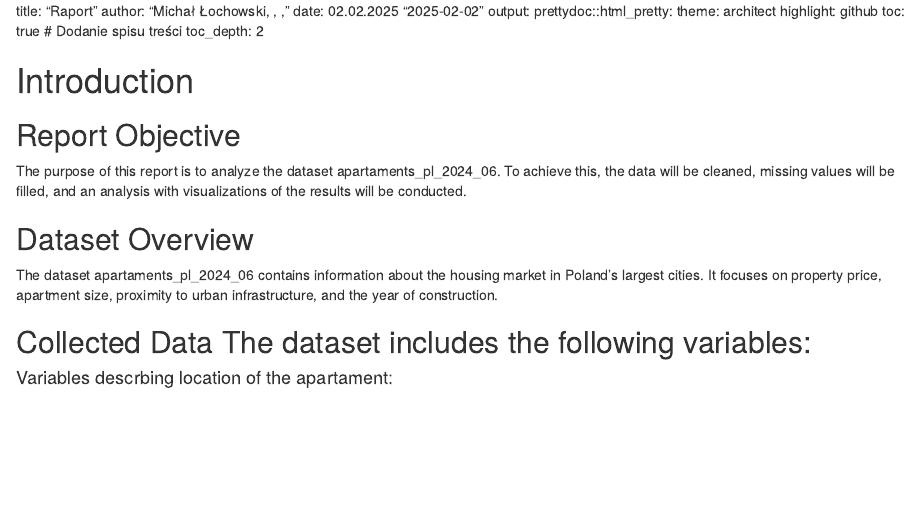
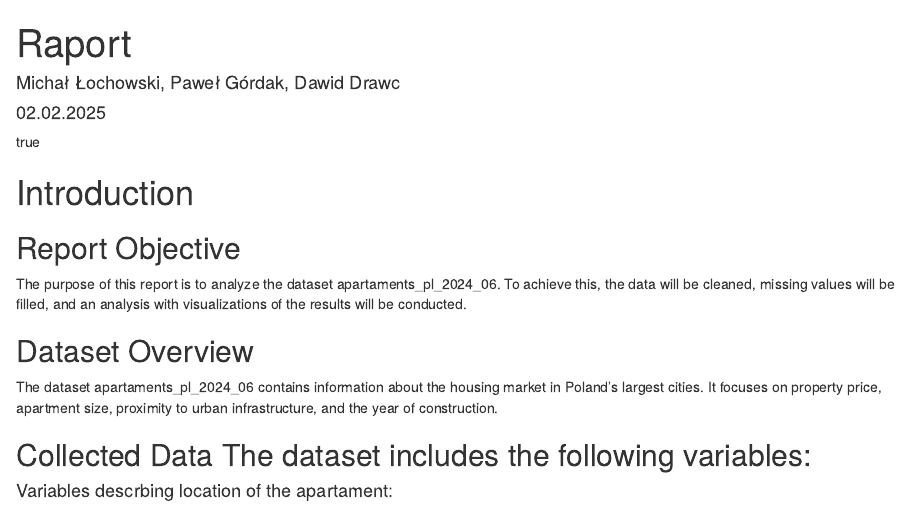
Before and after one commit to MichLoch/RepoAnalizaDanych, an R Markdown document (R_Markdown.Rmd): the page in a window 1100 px wide, from its top. Rendered offline with R 4.5, knitr and Pandoc, with nearby package versions; drawn as R Markdown's standard HTML page in place of the format the file asks for; some code elsewhere in the file could not run offline.

Commit message:
tittle fix

```diff
--- a/R_Markdown.Rmd
+++ b/R_Markdown.Rmd
@@ -1,4 +1,14 @@
-title: "Raport" author: "Michał Łochowski, , ," date: 02.02.2025 "`r Sys.Date()`" output: prettydoc::html_pretty: theme: architect highlight: github toc: true \# Dodanie spisu treści toc_depth: 2
+---
+title: "Raport"
+author: "Michał Łochowski, Paweł Górdak, Dawid Drawc"
+date: "`r format(Sys.Date(), '%d.%m.%Y')`"
+output:
+  prettydoc::html_pretty:
+    theme: architect
+    highlight: github
+toc: true
+toc_depth: 2
+---
 
 # Introduction
 
```
